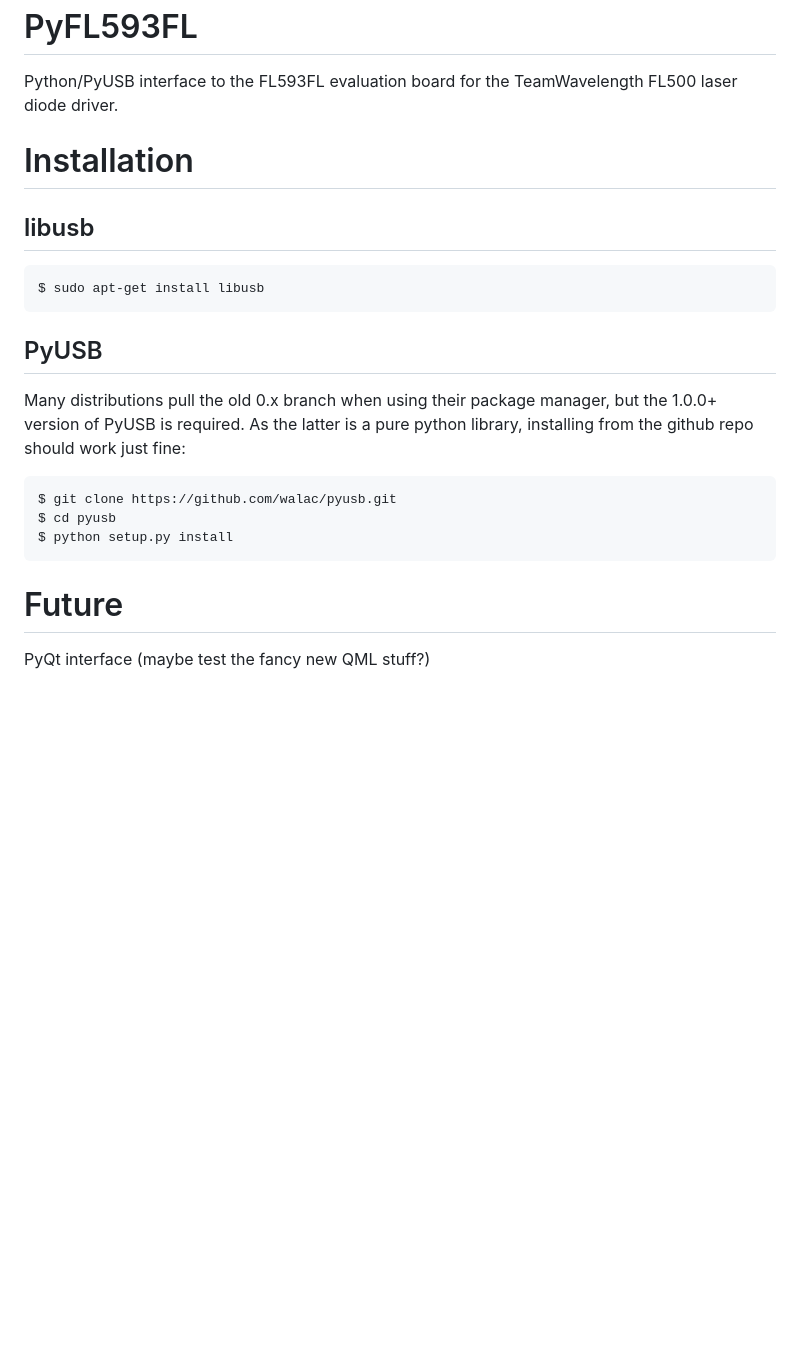
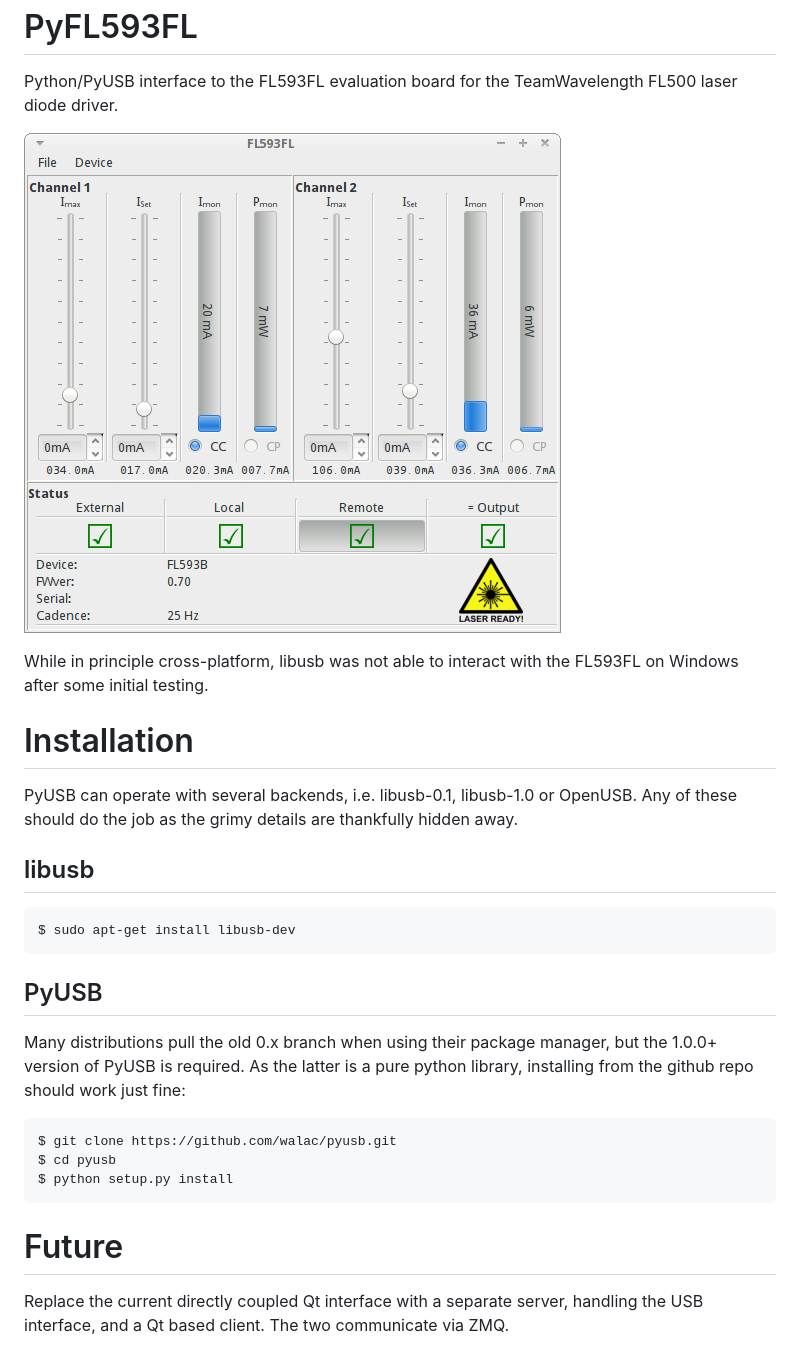
Before and after one commit to wonkoderverstaendige/PyFL593B, a Markdown page: README.md, the part around the change. Drawn GitHub-style; pictures changed too: docs/interface_client.png (added); blank space fills up the shorter version.

```diff
--- a/README.md
+++ b/README.md
@@ -3,19 +3,28 @@ PyFL593FL
 
 Python/PyUSB interface to the FL593FL evaluation board for the TeamWavelength FL500 laser diode driver.
 
+![PyQt4 client screenshot](docs/interface_client.png)
+
+While in principle cross-platform, libusb was not able to interact with the FL593FL on Windows after
+some initial testing.
+
 
 Installation
 ==============
 
+PyUSB can operate with several backends, i.e. libusb-0.1, libusb-1.0 or OpenUSB. Any of these
+should do the job as the grimy details are thankfully hidden away.
+
 libusb
 ------
 
-    $ sudo apt-get install libusb
+    $ sudo apt-get install libusb-dev
 
 PyUSB
 -----
 
-Many distributions pull the old 0.x branch when using their package manager, but the 1.0.0+ version of PyUSB is required. As the latter is a pure python library, installing from the github repo should work just fine:
+Many distributions pull the old 0.x branch when using their package manager, but the 1.0.0+ version of PyUSB is
+required. As the latter is a pure python library, installing from the github repo should work just fine:
 
     $ git clone https://github.com/walac/pyusb.git
     $ cd pyusb
@@ -25,4 +34,5 @@ Many distributions pull the old 0.x branch when using their package manager, but
 Future
 ======
 
-PyQt interface (maybe test the fancy new QML stuff?)
+Replace the current directly coupled Qt interface with a separate server, handling the USB interface, and a Qt based
+client. The two communicate via ZMQ.
```
